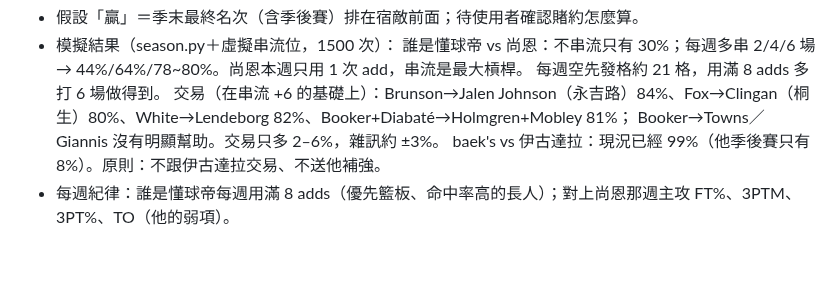
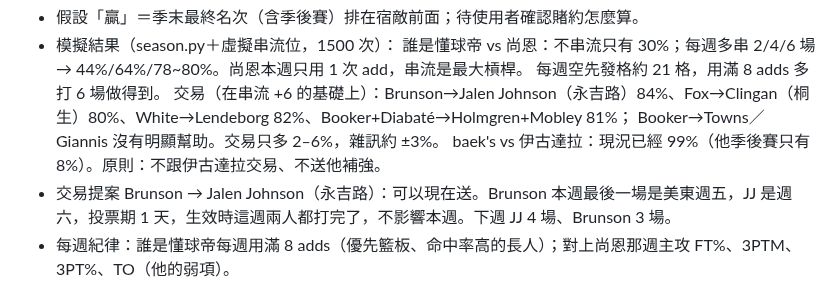
Before and after one commit to jengjih/fantasy-advisor, a Markdown page: data/advisor_notes.md, the part around the change. Rendered like a GitHub page; blank space fills up the shorter version.

Commit message:
顧問筆記：Brunson 換 Jalen Johnson 的送出時機
Co-Authored-By: Claude Opus 5.5 <noreply@anthropic.com>
Claude-Session: https://claude.ai/code/session_01GgosuGws5GKKiAvSZDsZE4

```diff
--- a/data/advisor_notes.md
+++ b/data/advisor_notes.md
@@ -60,6 +60,7 @@
     交易（在串流 +6 的基礎上）：Brunson→Jalen Johnson（永吉路）84%、Fox→Clingan（桐生）80%、White→Lendeborg 82%、Booker+Diabaté→Holmgren+Mobley 81%；
     Booker→Towns／Giannis 沒有明顯幫助。交易只多 2–6%，雜訊約 ±3%。
   baek's vs 伊古達拉：現況已經 99%（他季後賽只有 8%）。原則：不跟伊古達拉交易、不送他補強。
+- 交易提案 Brunson → Jalen Johnson（永吉路）：可以現在送。Brunson 本週最後一場是美東週五，JJ 是週六，投票期 1 天，生效時這週兩人都打完了，不影響本週。下週 JJ 4 場、Brunson 3 場。
 - 每週紀律：誰是懂球帝每週用滿 8 adds（優先籃板、命中率高的長人）；對上尚恩那週主攻 FT%、3PTM、3PT%、TO（他的弱項）。
 
 ## 長期備忘
```
